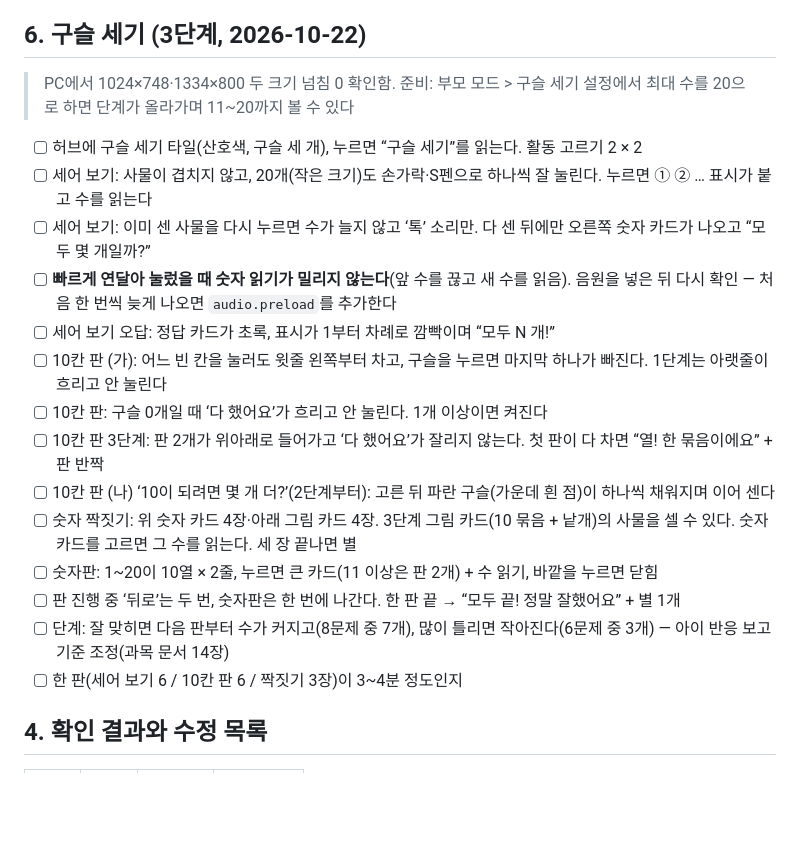
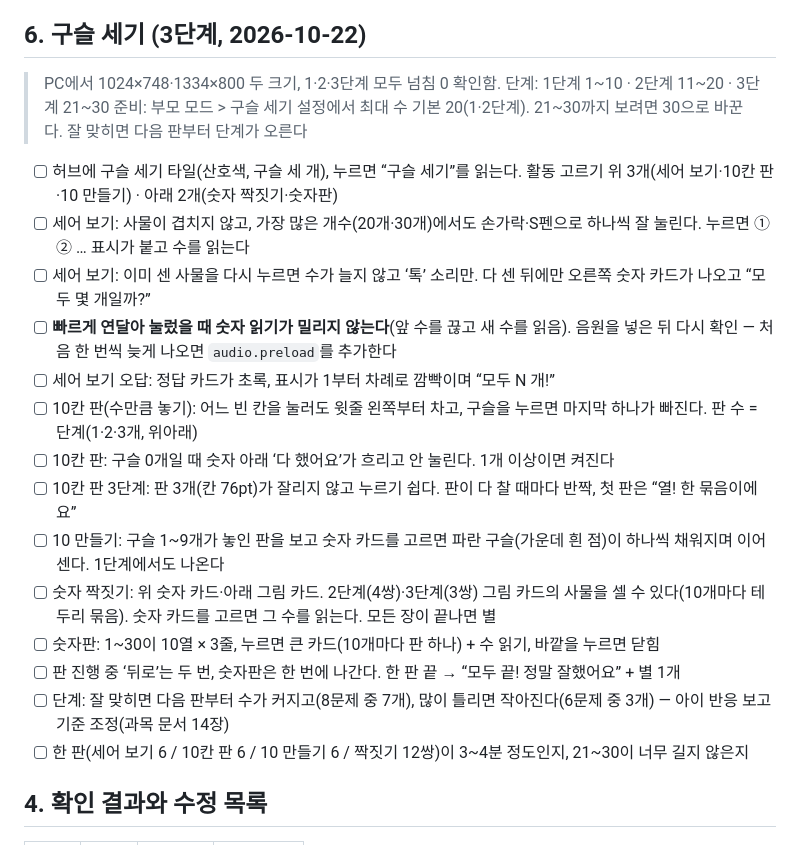
Before and after one commit to jekim8435/little-school, a Markdown page: docs/checklists/galaxy-tab-checklist.md, the part around the change. GitHub-like rendering; blank space fills up the shorter version.

```diff
--- a/docs/checklists/galaxy-tab-checklist.md
+++ b/docs/checklists/galaxy-tab-checklist.md
@@ -120,22 +120,23 @@
 
 ## 6. 구슬 세기 (3단계, 2026-10-22)
 
-> PC에서 1024×748·1334×800 두 크기 넘침 0 확인함. 준비: 부모 모드 > 구슬 세기 설정에서 최대 수를 20으로 하면 단계가 올라가며 11~20까지 볼 수 있다
+> PC에서 1024×748·1334×800 두 크기, 1·2·3단계 모두 넘침 0 확인함. 단계: 1단계 1~10 · 2단계 11~20 · 3단계 21~30
+> 준비: 부모 모드 > 구슬 세기 설정에서 최대 수 기본 20(1·2단계). 21~30까지 보려면 30으로 바꾼다. 잘 맞히면 다음 판부터 단계가 오른다
 
-- [ ] 허브에 구슬 세기 타일(산호색, 구슬 세 개), 누르면 “구슬 세기”를 읽는다. 활동 고르기 2 × 2
-- [ ] 세어 보기: 사물이 겹치지 않고, 20개(작은 크기)도 손가락·S펜으로 하나씩 잘 눌린다. 누르면 ① ② … 표시가 붙고 수를 읽는다
+- [ ] 허브에 구슬 세기 타일(산호색, 구슬 세 개), 누르면 “구슬 세기”를 읽는다. 활동 고르기 위 3개(세어 보기·10칸 판·10 만들기) · 아래 2개(숫자 짝짓기·숫자판)
+- [ ] 세어 보기: 사물이 겹치지 않고, 가장 많은 개수(20개·30개)에서도 손가락·S펜으로 하나씩 잘 눌린다. 누르면 ① ② … 표시가 붙고 수를 읽는다
 - [ ] 세어 보기: 이미 센 사물을 다시 누르면 수가 늘지 않고 ‘톡’ 소리만. 다 센 뒤에만 오른쪽 숫자 카드가 나오고 “모두 몇 개일까?”
 - [ ] **빠르게 연달아 눌렀을 때 숫자 읽기가 밀리지 않는다**(앞 수를 끊고 새 수를 읽음). 음원을 넣은 뒤 다시 확인 — 처음 한 번씩 늦게 나오면 `audio.preload`를 추가한다
 - [ ] 세어 보기 오답: 정답 카드가 초록, 표시가 1부터 차례로 깜빡이며 “모두 N 개!”
-- [ ] 10칸 판 (가): 어느 빈 칸을 눌러도 윗줄 왼쪽부터 차고, 구슬을 누르면 마지막 하나가 빠진다. 1단계는 아랫줄이 흐리고 안 눌린다
-- [ ] 10칸 판: 구슬 0개일 때 ‘다 했어요’가 흐리고 안 눌린다. 1개 이상이면 켜진다
-- [ ] 10칸 판 3단계: 판 2개가 위아래로 들어가고 ‘다 했어요’가 잘리지 않는다. 첫 판이 다 차면 “열! 한 묶음이에요” + 판 반짝
-- [ ] 10칸 판 (나) ‘10이 되려면 몇 개 더?’(2단계부터): 고른 뒤 파란 구슬(가운데 흰 점)이 하나씩 채워지며 이어 센다
-- [ ] 숫자 짝짓기: 위 숫자 카드 4장·아래 그림 카드 4장. 3단계 그림 카드(10 묶음 + 낱개)의 사물을 셀 수 있다. 숫자 카드를 고르면 그 수를 읽는다. 세 장 끝나면 별
-- [ ] 숫자판: 1~20이 10열 × 2줄, 누르면 큰 카드(11 이상은 판 2개) + 수 읽기, 바깥을 누르면 닫힘
+- [ ] 10칸 판(수만큼 놓기): 어느 빈 칸을 눌러도 윗줄 왼쪽부터 차고, 구슬을 누르면 마지막 하나가 빠진다. 판 수 = 단계(1·2·3개, 위아래)
+- [ ] 10칸 판: 구슬 0개일 때 숫자 아래 ‘다 했어요’가 흐리고 안 눌린다. 1개 이상이면 켜진다
+- [ ] 10칸 판 3단계: 판 3개(칸 76pt)가 잘리지 않고 누르기 쉽다. 판이 다 찰 때마다 반짝, 첫 판은 “열! 한 묶음이에요”
+- [ ] 10 만들기: 구슬 1~9개가 놓인 판을 보고 숫자 카드를 고르면 파란 구슬(가운데 흰 점)이 하나씩 채워지며 이어 센다. 1단계에서도 나온다
+- [ ] 숫자 짝짓기: 위 숫자 카드·아래 그림 카드. 2단계(4쌍)·3단계(3쌍) 그림 카드의 사물을 셀 수 있다(10개마다 테두리 묶음). 숫자 카드를 고르면 그 수를 읽는다. 모든 장이 끝나면 별
+- [ ] 숫자판: 1~30이 10열 × 3줄, 누르면 큰 카드(10개마다 판 하나) + 수 읽기, 바깥을 누르면 닫힘
 - [ ] 판 진행 중 ‘뒤로’는 두 번, 숫자판은 한 번에 나간다. 한 판 끝 → “모두 끝! 정말 잘했어요” + 별 1개
 - [ ] 단계: 잘 맞히면 다음 판부터 수가 커지고(8문제 중 7개), 많이 틀리면 작아진다(6문제 중 3개) — 아이 반응 보고 기준 조정(과목 문서 14장)
-- [ ] 한 판(세어 보기 6 / 10칸 판 6 / 짝짓기 3장)이 3~4분 정도인지
+- [ ] 한 판(세어 보기 6 / 10칸 판 6 / 10 만들기 6 / 짝짓기 12쌍)이 3~4분 정도인지, 21~30이 너무 길지 않은지
 
 ## 4. 확인 결과와 수정 목록
 
```
Also changed, not shown: docs/checklists/ipad-checklist.md (+7 -6 lines), docs/subjects/counting.md (+1 -1 lines).
